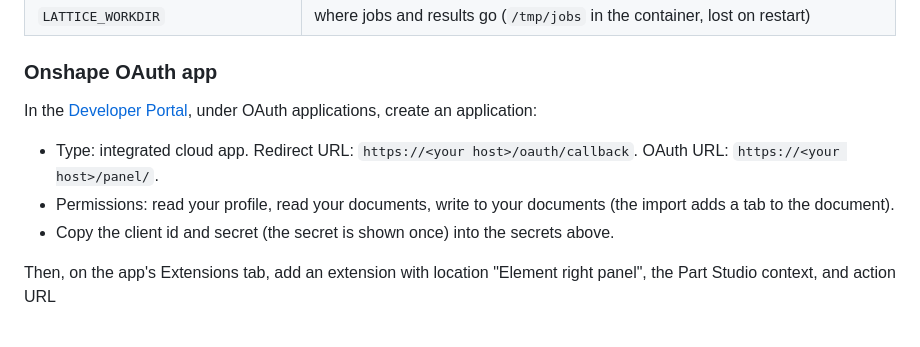
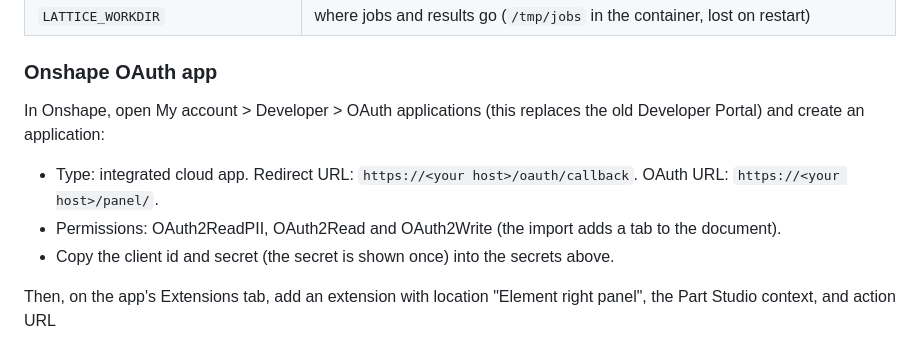
Before and after one commit to lucasbmarsh/lattice-helmet, a Markdown page: README.md, the part around the change. Rendered like a GitHub page.

Commit message:
README: register the OAuth app under My account > Developer
Co-Authored-By: Claude Opus 5.5 <noreply@anthropic.com>
Claude-Session: https://claude.ai/code/session_01KpYg2CqjUS7v4QCqtBMMh1

```diff
--- a/README.md
+++ b/README.md
@@ -144,13 +144,13 @@ fly deploy
 
 ### Onshape OAuth app
 
-In the [Developer Portal](https://dev-portal.onshape.com), under OAuth
-applications, create an application:
+In Onshape, open My account > Developer > OAuth applications (this replaces
+the old Developer Portal) and create an application:
 
 - Type: integrated cloud app. Redirect URL: `https://<your host>/oauth/callback`.
   OAuth URL: `https://<your host>/panel/`.
-- Permissions: read your profile, read your documents, write to your
-  documents (the import adds a tab to the document).
+- Permissions: OAuth2ReadPII, OAuth2Read and OAuth2Write (the import adds a
+  tab to the document).
 - Copy the client id and secret (the secret is shown once) into the secrets above.
 
 Then, on the app's Extensions tab, add an extension with location "Element
```
